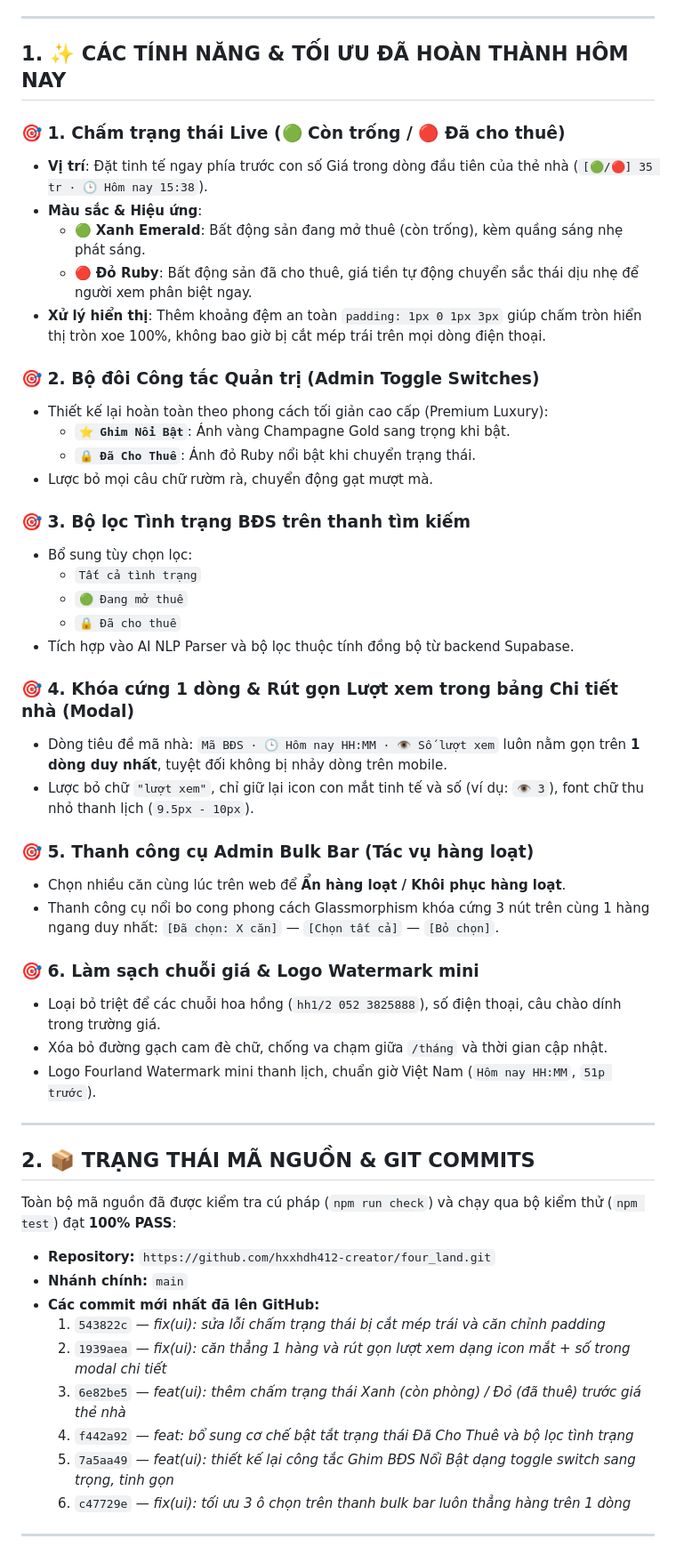
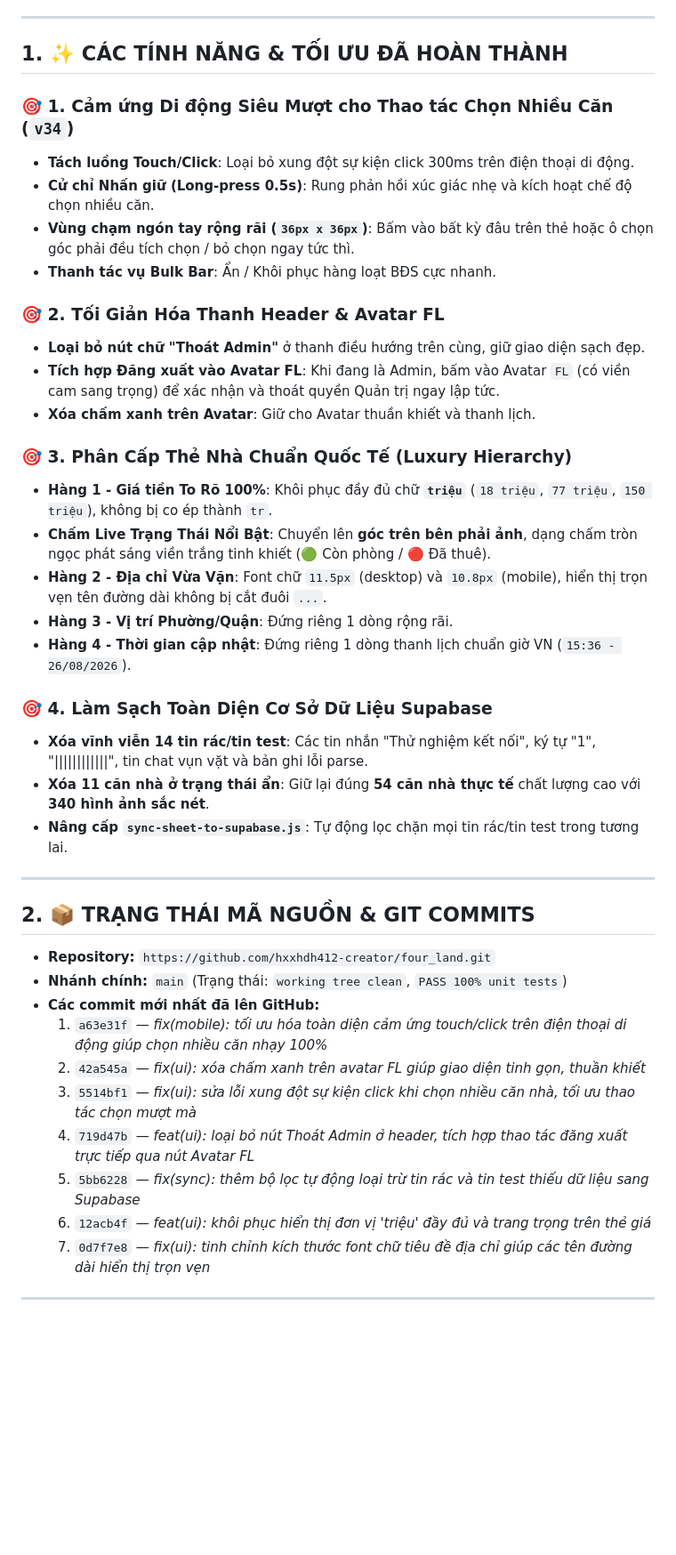
Before and after one commit to hxxhdh412-creator/four_land, a Markdown page: PROJECT_HANDOVER.md, the part around one of its changes. Shown at 89% size. Rendered like a GitHub page; blank space fills up the shorter version.

Commit message:
docs: cập nhật báo cáo tổng kết tiến độ dự án và lịch hẹn tự động 8:00 sáng mai

```diff
--- a/PROJECT_HANDOVER.md
+++ b/PROJECT_HANDOVER.md
@@ -5,56 +5,44 @@
 
 ---
 
-## 1. ✨ CÁC TÍNH NĂNG & TỐI ƯU ĐÃ HOÀN THÀNH HÔM NAY
+## 1. ✨ CÁC TÍNH NĂNG & TỐI ƯU ĐÃ HOÀN THÀNH
 
-### 🎯 1. Chấm trạng thái Live (🟢 Còn trống / 🔴 Đã cho thuê)
-- **Vị trí**: Đặt tinh tế ngay phía trước con số Giá trong dòng đầu tiên của thẻ nhà (`[🟢/🔴] 35 tr · 🕒 Hôm nay 15:38`).
-- **Màu sắc & Hiệu ứng**:
-  - 🟢 **Xanh Emerald**: Bất động sản đang mở thuê (còn trống), kèm quầng sáng nhẹ phát sáng.
-  - 🔴 **Đỏ Ruby**: Bất động sản đã cho thuê, giá tiền tự động chuyển sắc thái dịu nhẹ để người xem phân biệt ngay.
-- **Xử lý hiển thị**: Thêm khoảng đệm an toàn `padding: 1px 0 1px 3px` giúp chấm tròn hiển thị tròn xoe 100%, không bao giờ bị cắt mép trái trên mọi dòng điện thoại.
+### 🎯 1. Cảm ứng Di động Siêu Mượt cho Thao tác Chọn Nhiều Căn (`v34`)
+- **Tách luồng Touch/Click**: Loại bỏ xung đột sự kiện click 300ms trên điện thoại di động.
+- **Cử chỉ Nhấn giữ (Long-press 0.5s)**: Rung phản hồi xúc giác nhẹ và kích hoạt chế độ chọn nhiều căn.
+- **Vùng chạm ngón tay rộng rãi (`36px x 36px`)**: Bấm vào bất kỳ đâu trên thẻ hoặc ô chọn góc phải đều tích chọn / bỏ chọn ngay tức thì.
+- **Thanh tác vụ Bulk Bar**: Ẩn / Khôi phục hàng loạt BĐS cực nhanh.
 
-### 🎯 2. Bộ đôi Công tắc Quản trị (Admin Toggle Switches)
-- Thiết kế lại hoàn toàn theo phong cách tối giản cao cấp (Premium Luxury):
-  - **`⭐ Ghim Nổi Bật`**: Ánh vàng Champagne Gold sang trọng khi bật.
-  - **`🔒 Đã Cho Thuê`**: Ánh đỏ Ruby nổi bật khi chuyển trạng thái.
-- Lược bỏ mọi câu chữ rườm rà, chuyển động gạt mượt mà.
+### 🎯 2. Tối Giản Hóa Thanh Header & Avatar FL
+- **Loại bỏ nút chữ "Thoát Admin"** ở thanh điều hướng trên cùng, giữ giao diện sạch đẹp.
+- **Tích hợp Đăng xuất vào Avatar FL**: Khi đang là Admin, bấm vào Avatar `FL` (có viền cam sang trọng) để xác nhận và thoát quyền Quản trị ngay lập tức.
+- **Xóa chấm xanh trên Avatar**: Giữ cho Avatar thuần khiết và thanh lịch.
 
-### 🎯 3. Bộ lọc Tình trạng BĐS trên thanh tìm kiếm
-- Bổ sung tùy chọn lọc:
-  - `Tất cả tình trạng`
-  - `🟢 Đang mở thuê`
-  - `🔒 Đã cho thuê`
-- Tích hợp vào AI NLP Parser và bộ lọc thuộc tính đồng bộ từ backend Supabase.
+### 🎯 3. Phân Cấp Thẻ Nhà Chuẩn Quốc Tế (Luxury Hierarchy)
+- **Hàng 1 - Giá tiền To Rõ 100%**: Khôi phục đầy đủ chữ **`triệu`** (`18 triệu`, `77 triệu`, `150 triệu`), không bị co ép thành `tr`.
+- **Chấm Live Trạng Thái Nổi Bật**: Chuyển lên **góc trên bên phải ảnh**, dạng chấm tròn ngọc phát sáng viền trắng tinh khiết (🟢 Còn phòng / 🔴 Đã thuê).
+- **Hàng 2 - Địa chỉ Vừa Vặn**: Font chữ `11.5px` (desktop) và `10.8px` (mobile), hiển thị trọn vẹn tên đường dài không bị cắt đuôi `...`.
+- **Hàng 3 - Vị trí Phường/Quận**: Đứng riêng 1 dòng rộng rãi.
+- **Hàng 4 - Thời gian cập nhật**: Đứng riêng 1 dòng thanh lịch chuẩn giờ VN (`15:36 - 26/08/2026`).
 
-### 🎯 4. Khóa cứng 1 dòng & Rút gọn Lượt xem trong bảng Chi tiết nhà (Modal)
-- Dòng tiêu đề mã nhà: `Mã BĐS · 🕒 Hôm nay HH:MM · 👁️ Số lượt xem` luôn nằm gọn trên **1 dòng duy nhất**, tuyệt đối không bị nhảy dòng trên mobile.
-- Lược bỏ chữ `"lượt xem"`, chỉ giữ lại icon con mắt tinh tế và số (ví dụ: `👁️ 3`), font chữ thu nhỏ thanh lịch (`9.5px - 10px`).
-
-### 🎯 5. Thanh công cụ Admin Bulk Bar (Tác vụ hàng loạt)
-- Chọn nhiều căn cùng lúc trên web để **Ẩn hàng loạt / Khôi phục hàng loạt**.
-- Thanh công cụ nổi bo cong phong cách Glassmorphism khóa cứng 3 nút trên cùng 1 hàng ngang duy nhất: `[Đã chọn: X căn]` — `[Chọn tất cả]` — `[Bỏ chọn]`.
-
-### 🎯 6. Làm sạch chuỗi giá & Logo Watermark mini
-- Loại bỏ triệt để các chuỗi hoa hồng (`hh1/2 052 3825888`), số điện thoại, câu chào dính trong trường giá.
-- Xóa bỏ đường gạch cam đè chữ, chống va chạm giữa `/tháng` và thời gian cập nhật.
-- Logo Fourland Watermark mini thanh lịch, chuẩn giờ Việt Nam (`Hôm nay HH:MM`, `51p trước`).
+### 🎯 4. Làm Sạch Toàn Diện Cơ Sở Dữ Liệu Supabase
+- **Xóa vĩnh viễn 14 tin rác/tin test**: Các tin nhắn "Thử nghiệm kết nối", ký tự "1", "||||||||||||", tin chat vụn vặt và bản ghi lỗi parse.
+- **Xóa 11 căn nhà ở trạng thái ẩn**: Giữ lại đúng **54 căn nhà thực tế** chất lượng cao với **340 hình ảnh sắc nét**.
+- **Nâng cấp `sync-sheet-to-supabase.js`**: Tự động lọc chặn mọi tin rác/tin test trong tương lai.
 
 ---
 
 ## 2. 📦 TRẠNG THÁI MÃ NGUỒN & GIT COMMITS
-
-Toàn bộ mã nguồn đã được kiểm tra cú pháp (`npm run check`) và chạy qua bộ kiểm thử (`npm test`) đạt **100% PASS**:
-
 - **Repository:** `https://github.com/hxxhdh412-creator/four_land.git`
-- **Nhánh chính:** `main`
+- **Nhánh chính:** `main` (Trạng thái: `working tree clean`, `PASS 100% unit tests`)
 - **Các commit mới nhất đã lên GitHub:**
-  1. `543822c` — *fix(ui): sửa lỗi chấm trạng thái bị cắt mép trái và căn chỉnh padding*
-  2. `1939aea` — *fix(ui): căn thẳng 1 hàng và rút gọn lượt xem dạng icon mắt + số trong modal chi tiết*
-  3. `6e82be5` — *feat(ui): thêm chấm trạng thái Xanh (còn phòng) / Đỏ (đã thuê) trước giá thẻ nhà*
-  4. `f442a92` — *feat: bổ sung cơ chế bật tắt trạng thái Đã Cho Thuê và bộ lọc tình trạng*
-  5. `7a5aa49` — *feat(ui): thiết kế lại công tắc Ghim BĐS Nổi Bật dạng toggle switch sang trọng, tinh gọn*
-  6. `c47729e` — *fix(ui): tối ưu 3 ô chọn trên thanh bulk bar luôn thẳng hàng trên 1 dòng*
+  1. `a63e31f` — *fix(mobile): tối ưu hóa toàn diện cảm ứng touch/click trên điện thoại di động giúp chọn nhiều căn nhạy 100%*
+  2. `42a545a` — *fix(ui): xóa chấm xanh trên avatar FL giúp giao diện tinh gọn, thuần khiết*
+  3. `5514bf1` — *fix(ui): sửa lỗi xung đột sự kiện click khi chọn nhiều căn nhà, tối ưu thao tác chọn mượt mà*
+  4. `719d47b` — *feat(ui): loại bỏ nút Thoát Admin ở header, tích hợp thao tác đăng xuất trực tiếp qua nút Avatar FL*
+  5. `5bb6228` — *fix(sync): thêm bộ lọc tự động loại trừ tin rác và tin test thiếu dữ liệu sang Supabase*
+  6. `12acb4f` — *feat(ui): khôi phục hiển thị đơn vị 'triệu' đầy đủ và trang trọng trên thẻ giá*
+  7. `0d7f7e8` — *fix(ui): tinh chỉnh kích thước font chữ tiêu đề địa chỉ giúp các tên đường dài hiển thị trọn vẹn*
 
 ---
 
```
Also changed, not shown: other parts of PROJECT_HANDOVER.md (+6 -15 lines).
